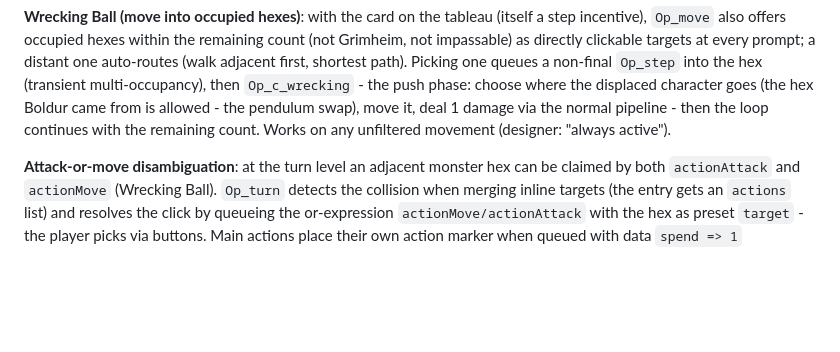
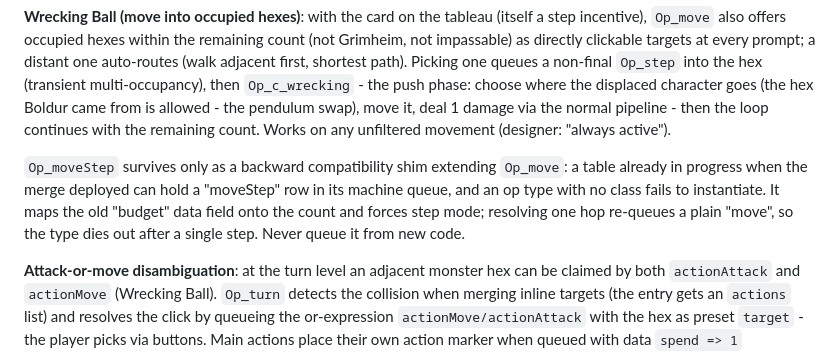
Before and after one commit to elaskavaia/bga-fate, a Markdown page: misc/docs/DESIGN.md, the part around the change. GitHub-like rendering; blank space fills up the shorter version.

Commit message:
docs: describe the moveStep compat shim in DESIGN and the plan
Co-Authored-By: Claude Fable 5 <noreply@anthropic.com>

```diff
--- a/misc/docs/DESIGN.md
+++ b/misc/docs/DESIGN.md
@@ -194,6 +194,8 @@ Once the loop has started (`moved >= 1`) step mode stays on for the rest of that
 In step mode each hop is queued as a non-final `Op_step` (fires `Trigger::Step` + encounter); the closing `Trigger::ActionMove`/`Move` fires exactly once, from `Op_move`, on "End Move", count exhaustion, or entering Grimheim. "End Move" is offered only after the first step, preserving the "move at least 1 area" minimum ("[0,N]move" is instead declinable before the first step via skip, mcount=0). `Trigger::Step` is the root of the movement chain (`Move`'s parent), so a card `on=TStep` fires on every step including the last; `on=TMove` fires only on the last.
 
 **Wrecking Ball (move into occupied hexes)**: with the card on the tableau (itself a step incentive), `Op_move` also offers occupied hexes within the remaining count (not Grimheim, not impassable) as directly clickable targets at every prompt; a distant one auto-routes (walk adjacent first, shortest path). Picking one queues a non-final `Op_step` into the hex (transient multi-occupancy), then `Op_c_wrecking` - the push phase: choose where the displaced character goes (the hex Boldur came from is allowed - the pendulum swap), move it, deal 1 damage via the normal pipeline - then the loop continues with the remaining count. Works on any unfiltered movement (designer: "always active").
+
+`Op_moveStep` survives only as a backward compatibility shim extending `Op_move`: a table already in progress when the merge deployed can hold a "moveStep" row in its machine queue, and an op type with no class fails to instantiate. It maps the old "budget" data field onto the count and forces step mode; resolving one hop re-queues a plain "move", so the type dies out after a single step. Never queue it from new code.
 
 **Attack-or-move disambiguation**: at the turn level an adjacent monster hex can be claimed by both `actionAttack` and `actionMove` (Wrecking Ball). `Op_turn` detects the collision when merging inline targets (the entry gets an `actions` list) and resolves the click by queueing the or-expression `actionMove/actionAttack` with the hex as preset `target` - the player picks via buttons. Main actions place their own action marker when queued with data `spend => 1` (`AbsOp_action::spendTurnSlot`); card-driven performs (Rapid Strike, Sophisticated, `performAction`) omit the flag and stay free.
 
```
Also changed, not shown: misc/docs/PLAN_WRECKING_MOVE.md (+4 -2 lines).
